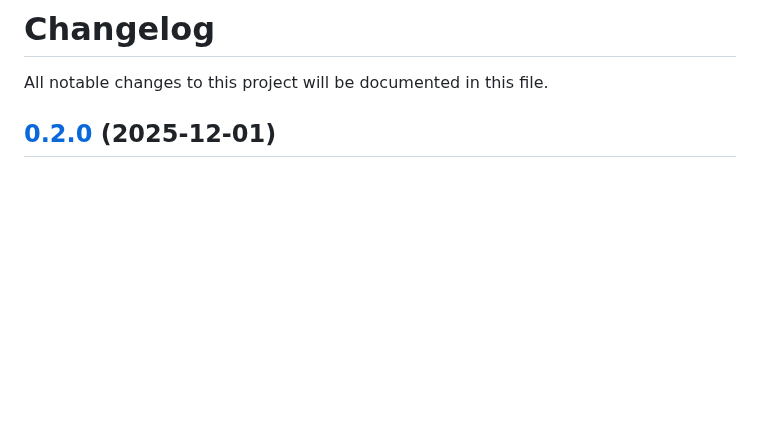
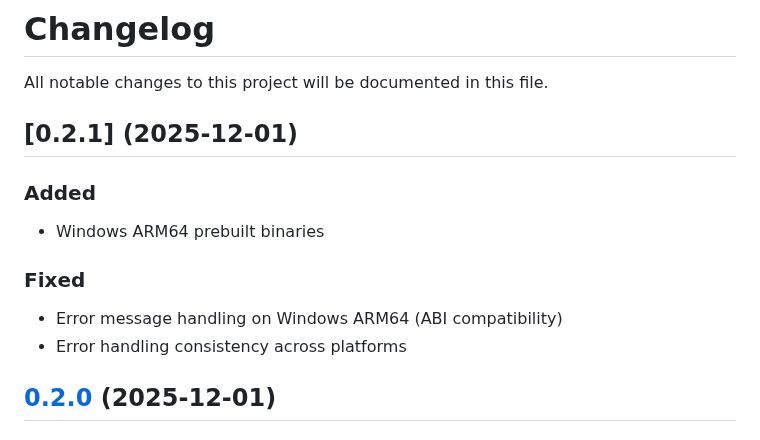
Before and after one commit to photostructure/node-sqlite, a Markdown page: CHANGELOG.md, the part around the change. Drawn GitHub-style; blank space fills up the shorter version.

Commit message:
chore(changelog): update changelog for version 0.2.1 with Windows ARM64 binaries and error handling fixes

```diff
--- a/CHANGELOG.md
+++ b/CHANGELOG.md
@@ -1,6 +1,17 @@
 # Changelog
 
 All notable changes to this project will be documented in this file.
+
+## [0.2.1] (2025-12-01)
+
+### Added
+
+- Windows ARM64 prebuilt binaries
+
+### Fixed
+
+- Error message handling on Windows ARM64 (ABI compatibility)
+- Error handling consistency across platforms
 
 ## [0.2.0] (2025-12-01)
 
```
